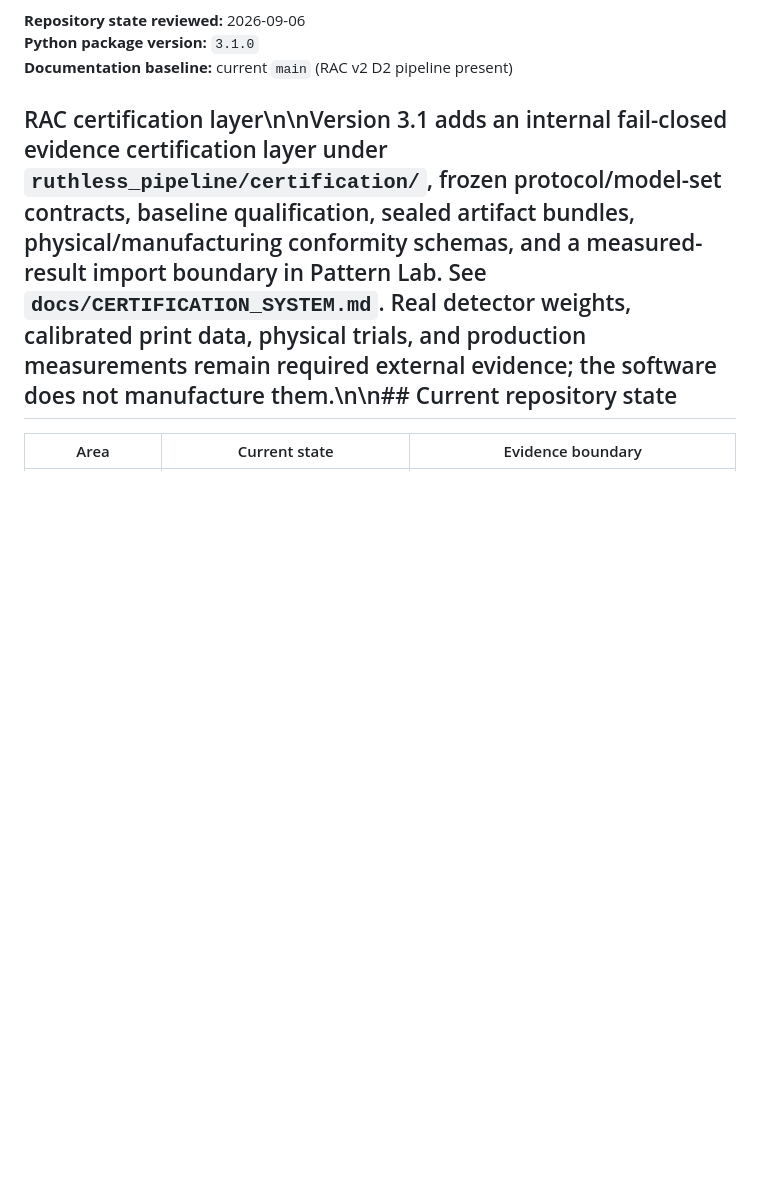
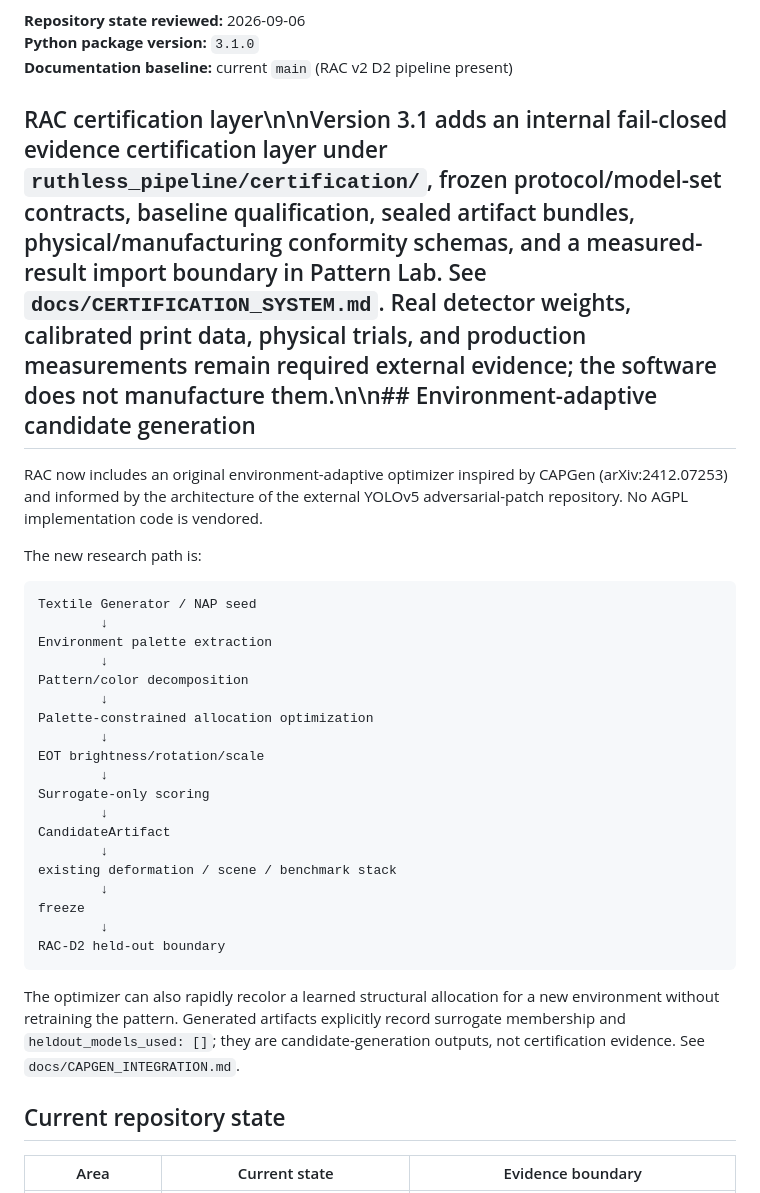
Before and after one commit to ninja-ops-guy/adversarial-clothing-pipeline, a Markdown page: README.md, the part around the change. GitHub-like rendering; blank space fills up the shorter version.

Commit message:
docs: document environment-adaptive candidate pipeline

````diff
--- a/README.md
+++ b/README.md
@@ -6,7 +6,37 @@ Production-oriented research software for **machine-optimized fashion engineered
 **Python package version:** `3.1.0`
 **Documentation baseline:** current `main` (RAC v2 D2 pipeline present)
 
-## RAC certification layer\n\nVersion 3.1 adds an internal fail-closed evidence certification layer under `ruthless_pipeline/certification/`, frozen protocol/model-set contracts, baseline qualification, sealed artifact bundles, physical/manufacturing conformity schemas, and a measured-result import boundary in Pattern Lab. See `docs/CERTIFICATION_SYSTEM.md`. Real detector weights, calibrated print data, physical trials, and production measurements remain required external evidence; the software does not manufacture them.\n\n## Current repository state
+## RAC certification layer\n\nVersion 3.1 adds an internal fail-closed evidence certification layer under `ruthless_pipeline/certification/`, frozen protocol/model-set contracts, baseline qualification, sealed artifact bundles, physical/manufacturing conformity schemas, and a measured-result import boundary in Pattern Lab. See `docs/CERTIFICATION_SYSTEM.md`. Real detector weights, calibrated print data, physical trials, and production measurements remain required external evidence; the software does not manufacture them.\n\n## Environment-adaptive candidate generation
+
+RAC now includes an original environment-adaptive optimizer inspired by CAPGen (arXiv:2412.07253) and informed by the architecture of the external YOLOv5 adversarial-patch repository. No AGPL implementation code is vendored.
+
+The new research path is:
+
+```text
+Textile Generator / NAP seed
+        ↓
+Environment palette extraction
+        ↓
+Pattern/color decomposition
+        ↓
+Palette-constrained allocation optimization
+        ↓
+EOT brightness/rotation/scale
+        ↓
+Surrogate-only scoring
+        ↓
+CandidateArtifact
+        ↓
+existing deformation / scene / benchmark stack
+        ↓
+freeze
+        ↓
+RAC-D2 held-out boundary
+```
+
+The optimizer can also rapidly recolor a learned structural allocation for a new environment without retraining the pattern. Generated artifacts explicitly record surrogate membership and `heldout_models_used: []`; they are candidate-generation outputs, not certification evidence. See `docs/CAPGEN_INTEGRATION.md`.
+
+## Current repository state
 
 | Area | Current state | Evidence boundary |
 |---|---|---|
````
